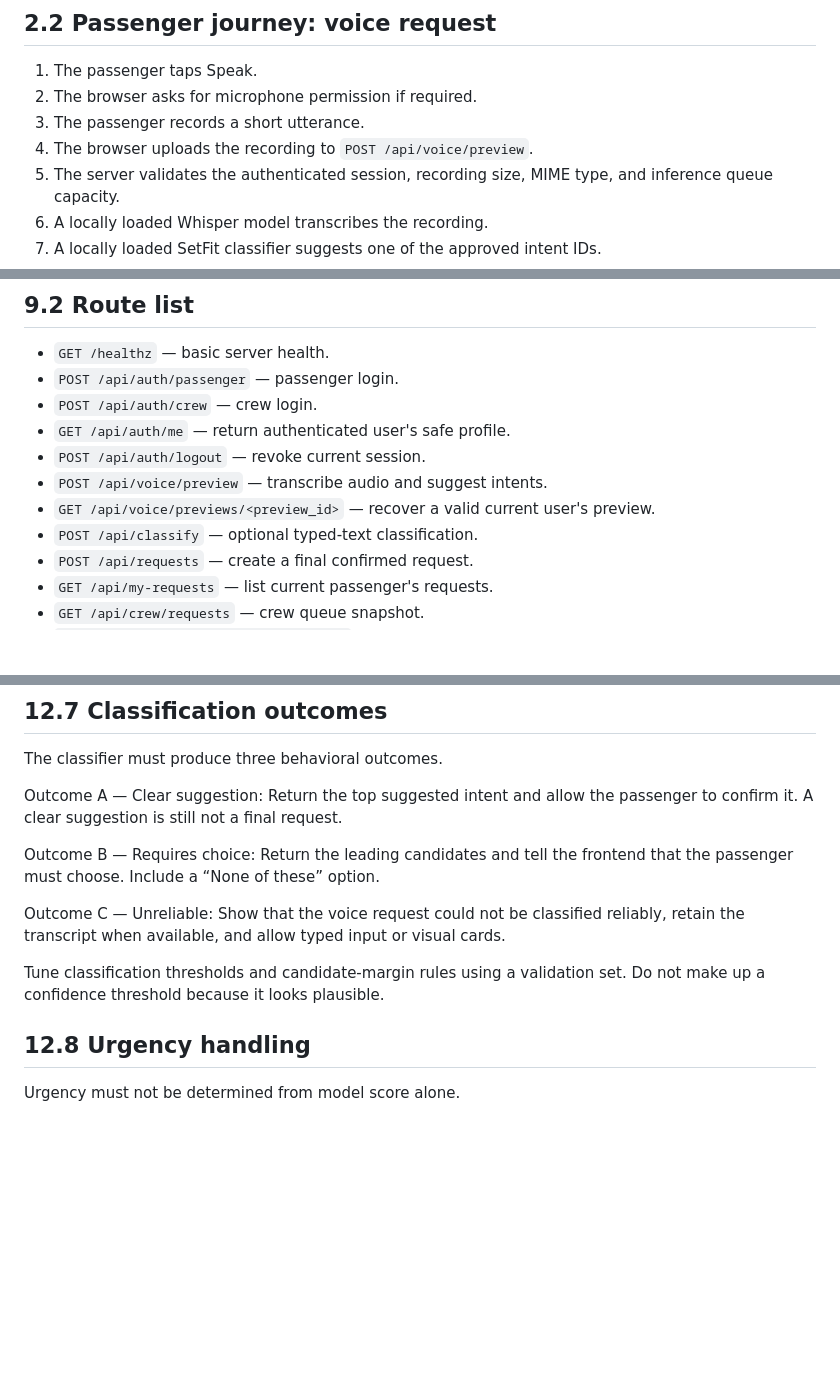
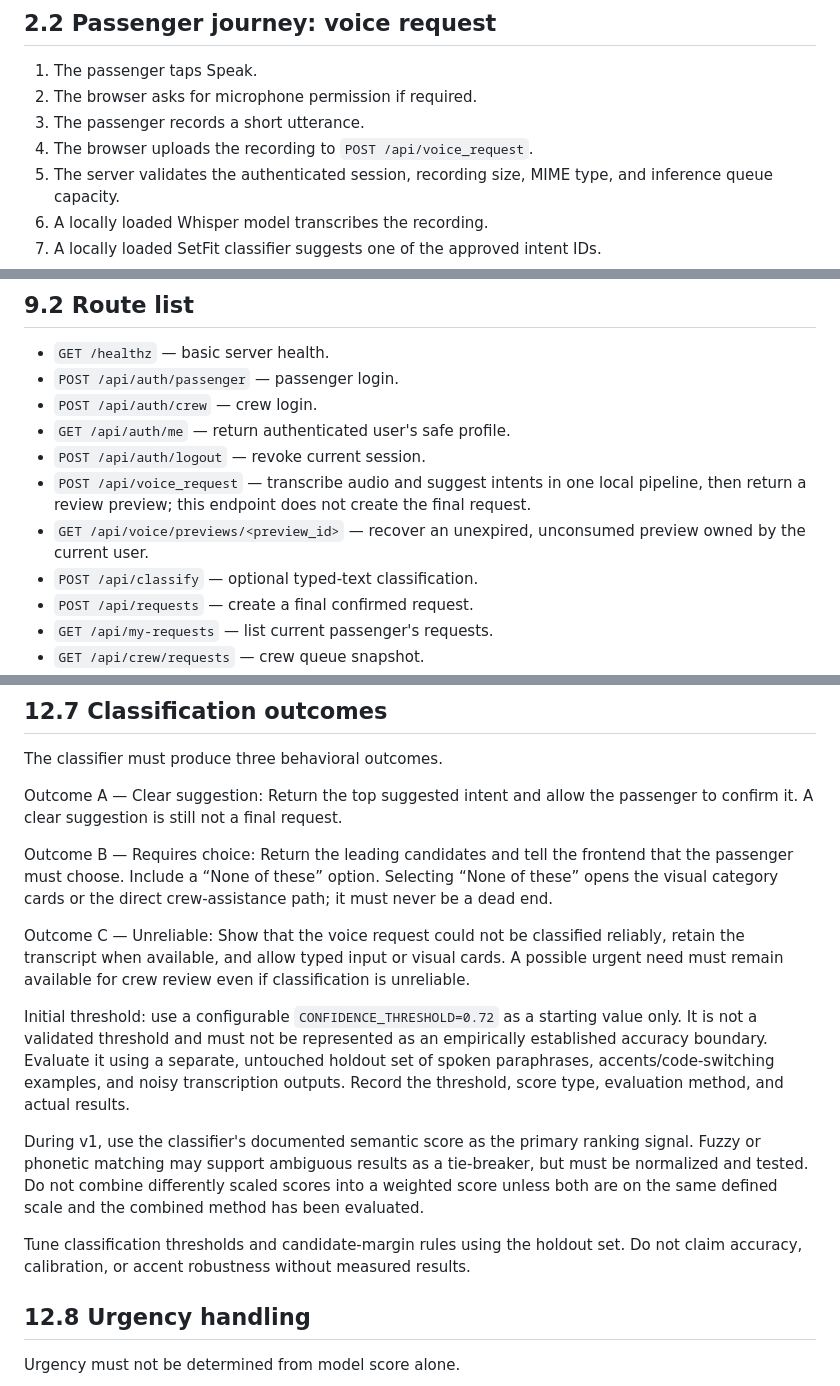
Before and after one commit to aayushroy1105/SoraLink, a Markdown page: docs/MASTER_IMPLEMENTATION_PLAN.md, 3 parts joined by grey strips. Drawn GitHub-style; blank space fills up the shorter version.

```diff
--- a/docs/MASTER_IMPLEMENTATION_PLAN.md
+++ b/docs/MASTER_IMPLEMENTATION_PLAN.md
@@ -121,7 +124,7 @@ This is the first end-to-end feature the team must complete. It must work before
 1. The passenger taps Speak.
 2. The browser asks for microphone permission if required.
 3. The passenger records a short utterance.
-4. The browser uploads the recording to `POST /api/voice/preview`.
+4. The browser uploads the recording to `POST /api/voice_request`.
 5. The server validates the authenticated session, recording size, MIME type, and inference queue capacity.
 6. A locally loaded Whisper model transcribes the recording.
 7. A locally loaded SetFit classifier suggests one of the approved intent IDs.
@@ -961,8 +970,8 @@ Use stable machine-readable `error.code` values. Frontend logic should not parse
 - `POST /api/auth/crew` — crew login.
 - `GET /api/auth/me` — return authenticated user's safe profile.
 - `POST /api/auth/logout` — revoke current session.
-- `POST /api/voice/preview` — transcribe audio and suggest intents.
-- `GET /api/voice/previews/<preview_id>` — recover a valid current user's preview.
+- `POST /api/voice_request` — transcribe audio and suggest intents in one local pipeline, then return a review preview; this endpoint does not create the final request.
+- `GET /api/voice/previews/<preview_id>` — recover an unexpired, unconsumed preview owned by the current user.
 - `POST /api/classify` — optional typed-text classification.
 - `POST /api/requests` — create a final confirmed request.
 - `GET /api/my-requests` — list current passenger's requests.
@@ -1490,11 +1499,15 @@ The classifier must produce three behavioral outcomes.
 
 Outcome A — Clear suggestion: Return the top suggested intent and allow the passenger to confirm it. A clear suggestion is still not a final request.
 
-Outcome B — Requires choice: Return the leading candidates and tell the frontend that the passenger must choose. Include a “None of these” option.
-
-Outcome C — Unreliable: Show that the voice request could not be classified reliably, retain the transcript when available, and allow typed input or visual cards.
-
-Tune classification thresholds and candidate-margin rules using a validation set. Do not make up a confidence threshold because it looks plausible.
+Outcome B — Requires choice: Return the leading candidates and tell the frontend that the passenger must choose. Include a “None of these” option. Selecting “None of these” opens the visual category cards or the direct crew-assistance path; it must never be a dead end.
+
+Outcome C — Unreliable: Show that the voice request could not be classified reliably, retain the transcript when available, and allow typed input or visual cards. A possible urgent need must remain available for crew review even if classification is unreliable.
+
+Initial threshold: use a configurable `CONFIDENCE_THRESHOLD=0.72` as a starting value only. It is not a validated threshold and must not be represented as an empirically established accuracy boundary. Evaluate it using a separate, untouched holdout set of spoken paraphrases, accents/code-switching examples, and noisy transcription outputs. Record the threshold, score type, evaluation method, and actual results.
+
+During v1, use the classifier's documented semantic score as the primary ranking signal. Fuzzy or phonetic matching may support ambiguous results as a tie-breaker, but must be normalized and tested. Do not combine differently scaled scores into a weighted score unless both are on the same defined scale and the combined method has been evaluated.
+
+Tune classification thresholds and candidate-margin rules using the holdout set. Do not claim accuracy, calibration, or accent robustness without measured results.
 
 ## 12.8 Urgency handling
 
```
Also changed, not shown: other parts of docs/MASTER_IMPLEMENTATION_PLAN.md (+44 -35 lines).
